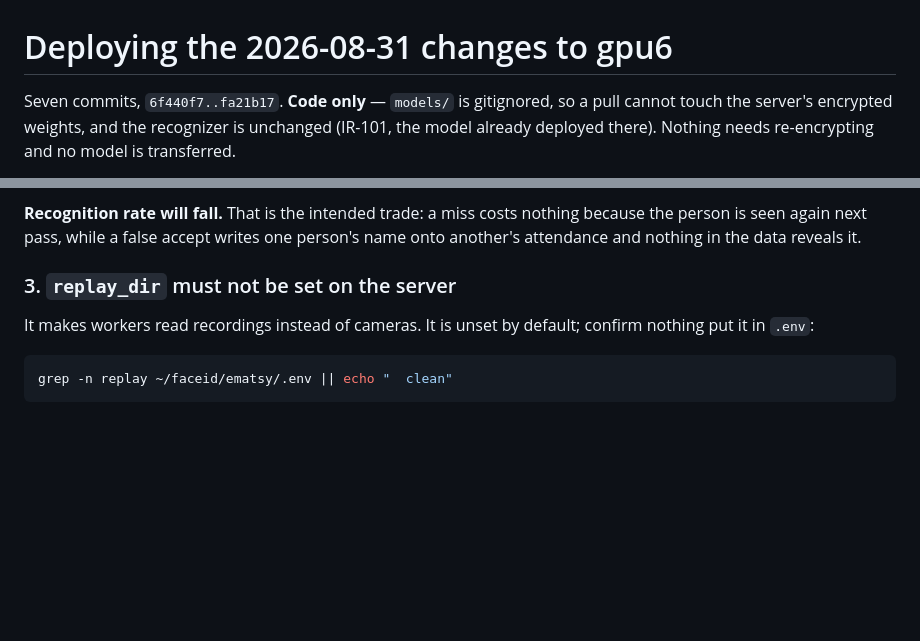
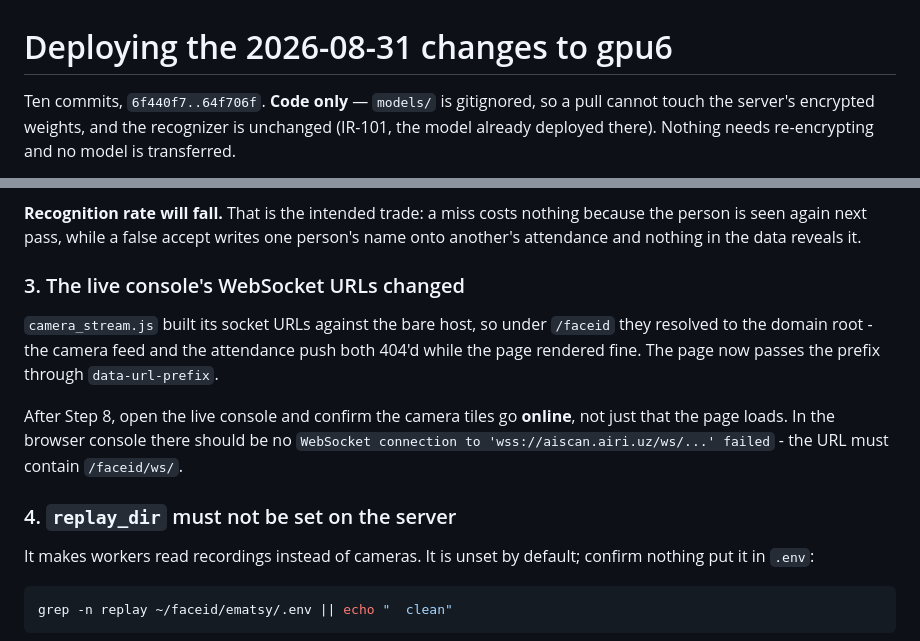
Before and after one commit to RamatovInomjon/attendance, a Markdown page: docs/DEPLOY_2026-08-31.md, 2 parts joined by grey strips. Drawn GitHub-style; blank space fills up the shorter version.

Commit message:
docs: runbook covers the WebSocket prefix change

```diff
--- a/docs/DEPLOY_2026-08-31.md
+++ b/docs/DEPLOY_2026-08-31.md
@@ -1,6 +1,6 @@
 # Deploying the 2026-08-31 changes to gpu6
 
-Seven commits, `6f440f7..fa21b17`. **Code only** — `models/` is gitignored, so a
+Ten commits, `6f440f7..64f706f`. **Code only** — `models/` is gitignored, so a
 pull cannot touch the server's encrypted weights, and the recognizer is
 unchanged (IR-101, the model already deployed there). Nothing needs re-encrypting
 and no model is transferred.
@@ -46,7 +46,19 @@ frames.
 because the person is seen again next pass, while a false accept writes one
 person's name onto another's attendance and nothing in the data reveals it.
 
-### 3. `replay_dir` must not be set on the server
+### 3. The live console's WebSocket URLs changed
+
+`camera_stream.js` built its socket URLs against the bare host, so under
+`/faceid` they resolved to the domain root - the camera feed and the attendance
+push both 404'd while the page rendered fine. The page now passes the prefix
+through `data-url-prefix`.
+
+After Step 8, open the live console and confirm the camera tiles go **online**,
+not just that the page loads. In the browser console there should be no
+`WebSocket connection to 'wss://aiscan.airi.uz/ws/...' failed` - the URL must
+contain `/faceid/ws/`.
+
+### 4. `replay_dir` must not be set on the server
 
 It makes workers read recordings instead of cameras. It is unset by default;
 confirm nothing put it in `.env`:
```
